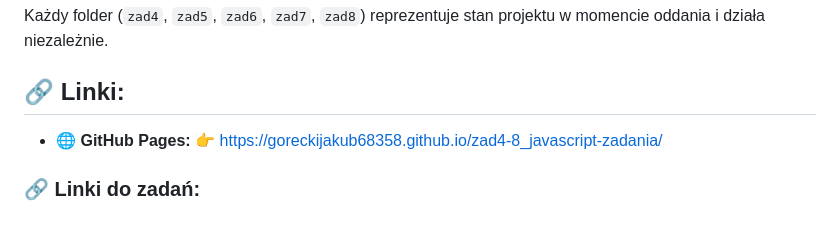
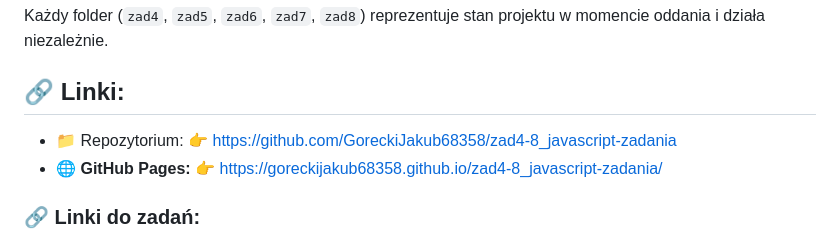
Before and after one commit to GoreckiJakub68358/zad4-8_javascript-zadania, a Markdown page: README.md, the part around the change. Rendered like a GitHub page.

```diff
--- a/README.md
+++ b/README.md
@@ -11,7 +11,8 @@ Repozytorium zawiera **snapshoty kolejnych zadań** wykonywanych w trakcie semes
 Każdy folder (`zad4`, `zad5`, `zad6`, `zad7`, `zad8`) reprezentuje stan projektu w momencie oddania i działa niezależnie.
 
 ## 🔗 Linki:
-
+- 📁 Repozytorium:
+👉 [https://github.com/GoreckiJakub68358/zad4-8_javascript-zadania](https://github.com/GoreckiJakub68358/zad4-8_javascript-zadania)
 - 🌐 **GitHub Pages:**
 👉 [https://goreckijakub68358.github.io/zad4-8_javascript-zadania/](https://goreckijakub68358.github.io/zad4-8_javascript-zadania/)
 
```
